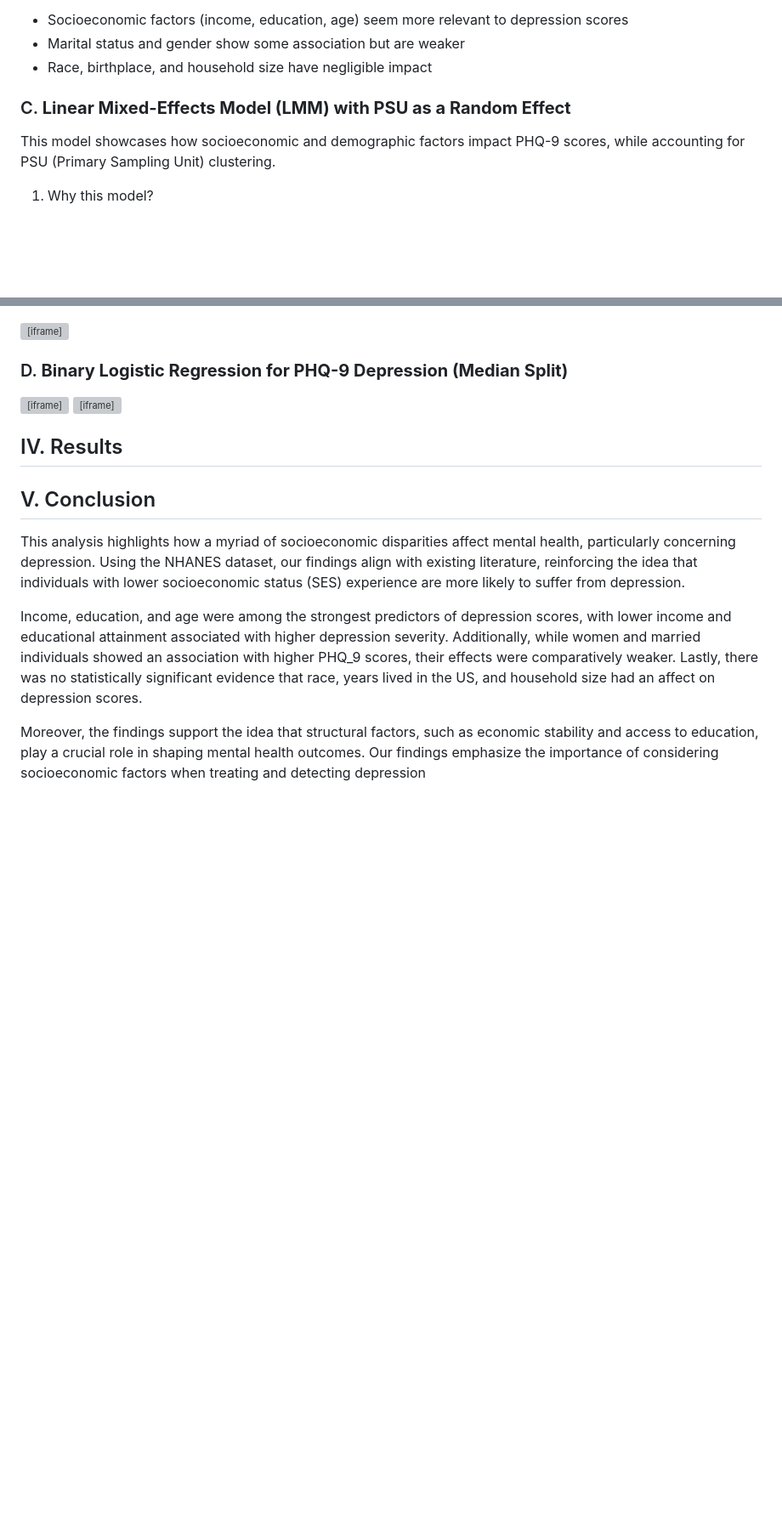
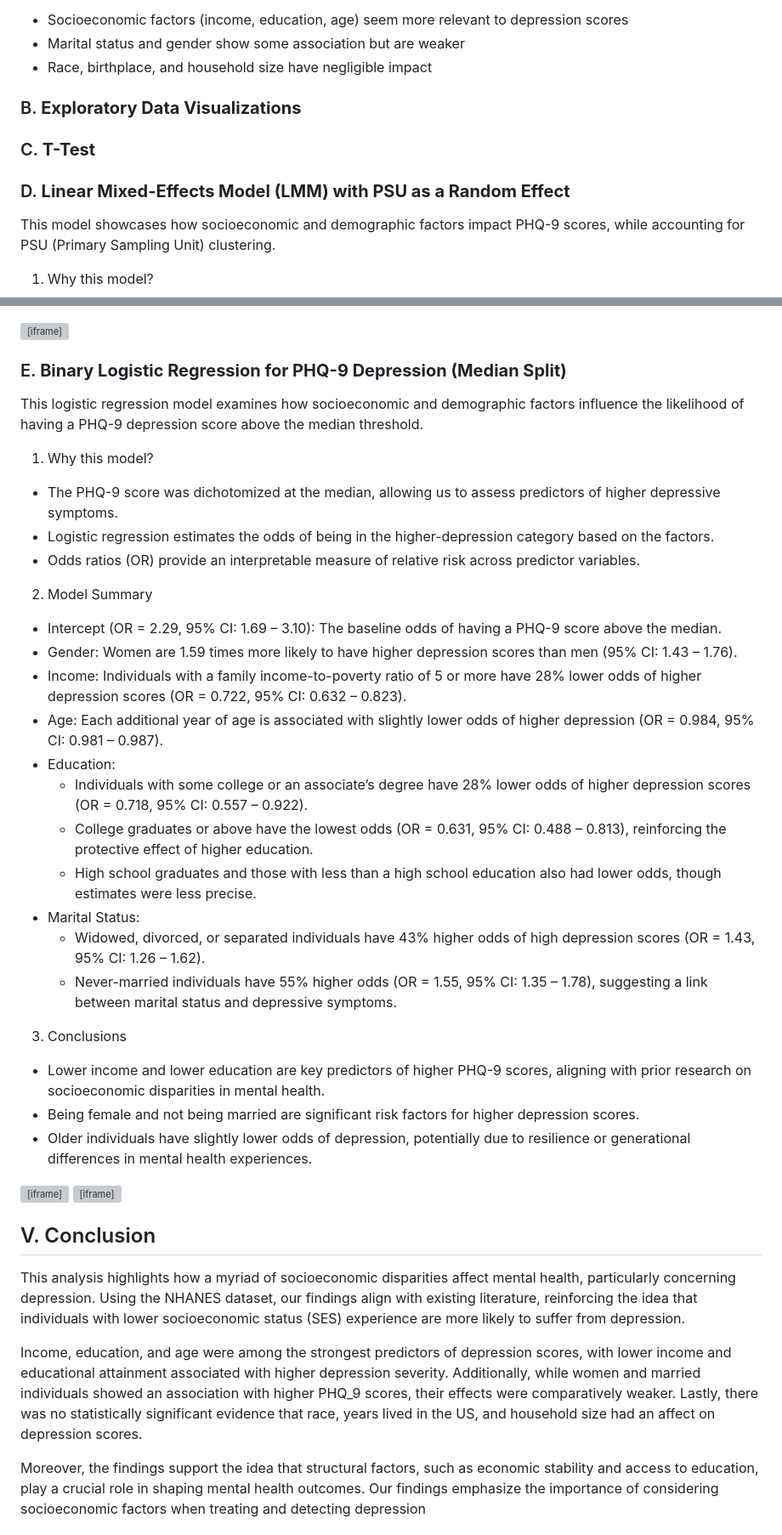
Before and after one commit to antarasengupta26624/qbs121finalproject, a Markdown page: README.md, 2 parts joined by grey strips. Shown at 85% size. GitHub-like rendering; blank space fills up the shorter version; grey boxes are pictures that could not be loaded.

```diff
--- a/README.md
+++ b/README.md
@@ -103,8 +107,11 @@ By applying statistical modeling techniques learned in QBS 121, we aim to:
 - Marital status and gender show some association but are weaker
 - Race, birthplace, and household size have negligible impact
 
+### B. **Exploratory Data Visualizations**
 
-### C. **Linear Mixed-Effects Model (LMM) with PSU as a Random Effect**
+### C. **T-Test**
+
+### D. **Linear Mixed-Effects Model (LMM) with PSU as a Random Effect**
 This model showcases how socioeconomic and demographic factors impact PHQ-9 scores, while accounting for PSU (Primary Sampling Unit) clustering.
 
 1. Why this model?
@@ -124,12 +131,36 @@ This model showcases how socioeconomic and demographic factors impact PHQ-9 scor
 
 <iframe src="assets/lm_table.html" width=800 height=600 frameBorder=0></iframe>
 
-### D. **Binary Logistic Regression for PHQ-9 Depression (Median Split)**
+### E. **Binary Logistic Regression for PHQ-9 Depression (Median Split)**
+
+This logistic regression model examines how socioeconomic and demographic factors influence the likelihood of having a PHQ-9 depression score above the median threshold.
+
+1. Why this model?
+- The PHQ-9 score was dichotomized at the median, allowing us to assess predictors of higher depressive symptoms.
+- Logistic regression estimates the odds of being in the higher-depression category based on the factors.
+- Odds ratios (OR) provide an interpretable measure of relative risk across predictor variables.
+
+2. Model Summary
+- Intercept (OR = 2.29, 95% CI: 1.69 – 3.10): The baseline odds of having a PHQ-9 score above the median.
+- Gender: Women are 1.59 times more likely to have higher depression scores than men (95% CI: 1.43 – 1.76).
+- Income: Individuals with a family income-to-poverty ratio of 5 or more have 28% lower odds of higher depression scores (OR = 0.722, 95% CI: 0.632 – 0.823).
+- Age: Each additional year of age is associated with slightly lower odds of higher depression (OR = 0.984, 95% CI: 0.981 – 0.987).
+- Education:
+	- Individuals with some college or an associate’s degree have 28% lower odds of higher depression scores (OR = 0.718, 95% CI: 0.557 – 0.922).
+	- College graduates or above have the lowest odds (OR = 0.631, 95% CI: 0.488 – 0.813), reinforcing the protective effect of higher education.
+	- High school graduates and those with less than a high school education also had lower odds, though estimates were less precise.
+- Marital Status:
+	- Widowed, divorced, or separated individuals have 43% higher odds of high depression scores (OR = 1.43, 95% CI: 1.26 – 1.62).
+	- Never-married individuals have 55% higher odds (OR = 1.55, 95% CI: 1.35 – 1.78), suggesting a link between marital status and depressive symptoms.
+
+3. Conclusions
+- Lower income and lower education are key predictors of higher PHQ-9 scores, aligning with prior research on socioeconomic disparities in mental health.
+- Being female and not being married are significant risk factors for higher depression scores.
+- Older individuals have slightly lower odds of depression, potentially due to resilience or generational differences in mental health experiences.
 
 <iframe src="assets/Log Regression Final .html" width=800 height=600 frameBorder=0></iframe>
 <iframe src="assets/ORFin.html" width=600 height=400 frameBorder=0></iframe>
 
-## IV. Results
 
 ## V. Conclusion
 This analysis highlights how a myriad of socioeconomic disparities affect mental health, particularly concerning depression. Using the NHANES dataset, our findings align with existing literature, reinforcing the idea that individuals with lower socioeconomic status (SES) experience are more likely to suffer from depression.
```
Also changed, not shown: other parts of README.md (+6 -2 lines).
